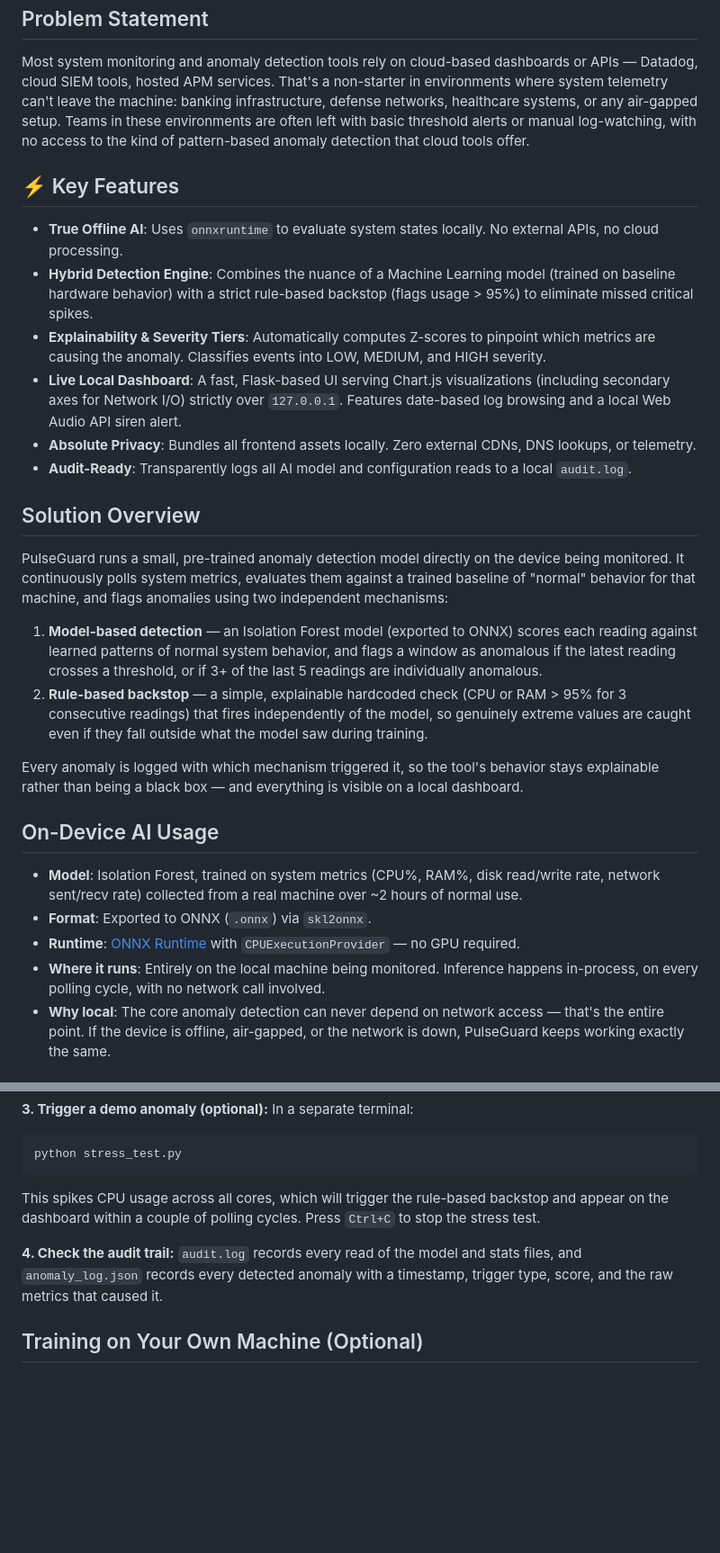
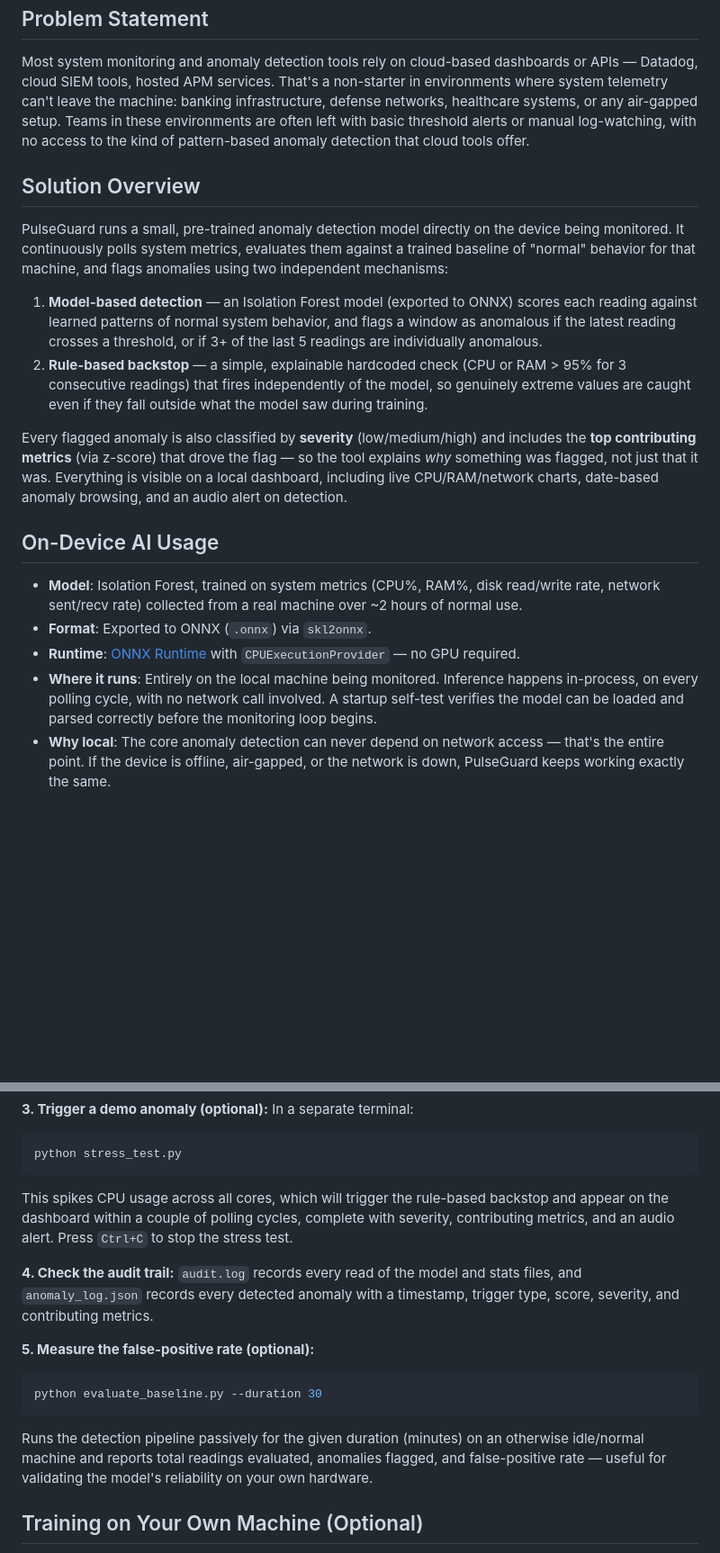
Before and after one commit to arsh-bhagat/PulseGuard---OSDHack2026, a Markdown page: README.md, 2 parts joined by grey strips. Shown at 90% size. Drawn GitHub-style; blank space fills up the shorter version.

````diff
--- a/README.md
+++ b/README.md
@@ -12,15 +12,6 @@ Built for **OSDHack 2026** (theme: On Device AI).
 
 Most system monitoring and anomaly detection tools rely on cloud-based dashboards or APIs — Datadog, cloud SIEM tools, hosted APM services. That's a non-starter in environments where system telemetry can't leave the machine: banking infrastructure, defense networks, healthcare systems, or any air-gapped setup. Teams in these environments are often left with basic threshold alerts or manual log-watching, with no access to the kind of pattern-based anomaly detection that cloud tools offer.
 
-## ⚡ Key Features
-
-- **True Offline AI**: Uses `onnxruntime` to evaluate system states locally. No external APIs, no cloud processing.
-- **Hybrid Detection Engine**: Combines the nuance of a Machine Learning model (trained on baseline hardware behavior) with a strict rule-based backstop (flags usage > 95%) to eliminate missed critical spikes.
-- **Explainability & Severity Tiers**: Automatically computes Z-scores to pinpoint which metrics are causing the anomaly. Classifies events into LOW, MEDIUM, and HIGH severity.
-- **Live Local Dashboard**: A fast, Flask-based UI serving Chart.js visualizations (including secondary axes for Network I/O) strictly over `127.0.0.1`. Features date-based log browsing and a local Web Audio API siren alert.
-- **Absolute Privacy**: Bundles all frontend assets locally. Zero external CDNs, DNS lookups, or telemetry.
-- **Audit-Ready**: Transparently logs all AI model and configuration reads to a local `audit.log`.
-
 ## Solution Overview
 
 PulseGuard runs a small, pre-trained anomaly detection model directly on the device being monitored. It continuously polls system metrics, evaluates them against a trained baseline of "normal" behavior for that machine, and flags anomalies using two independent mechanisms:
@@ -28,12 +19,12 @@ PulseGuard runs a small, pre-trained anomaly detection model directly on the dev
 1. **Model-based detection** — an Isolation Forest model (exported to ONNX) scores each reading against learned patterns of normal system behavior, and flags a window as anomalous if the latest reading crosses a threshold, or if 3+ of the last 5 readings are individually anomalous.
 2. **Rule-based backstop** — a simple, explainable hardcoded check (CPU or RAM > 95% for 3 consecutive readings) that fires independently of the model, so genuinely extreme values are caught even if they fall outside what the model saw during training.
 
-Every anomaly is logged with which mechanism triggered it, so the tool's behavior stays explainable rather than being a black box — and everything is visible on a local dashboard.
+Every flagged anomaly is also classified by **severity** (low/medium/high) and includes the **top contributing metrics** (via z-score) that drove the flag — so the tool explains *why* something was flagged, not just that it was. Everything is visible on a local dashboard, including live CPU/RAM/network charts, date-based anomaly browsing, and an audio alert on detection.
 
 ## On-Device AI Usage
 
 - **Model**: Isolation Forest, trained on system metrics (CPU%, RAM%, disk read/write rate, network sent/recv rate) collected from a real machine over ~2 hours of normal use.
 - **Format**: Exported to ONNX (`.onnx`) via `skl2onnx`.
 - **Runtime**: [ONNX Runtime](https://onnxruntime.ai/) with `CPUExecutionProvider` — no GPU required.
-- **Where it runs**: Entirely on the local machine being monitored. Inference happens in-process, on every polling cycle, with no network call involved.
+- **Where it runs**: Entirely on the local machine being monitored. Inference happens in-process, on every polling cycle, with no network call involved. A startup self-test verifies the model can be loaded and parsed correctly before the monitoring loop begins.
 - **Why local**: The core anomaly detection can never depend on network access — that's the entire point. If the device is offline, air-gapped, or the network is down, PulseGuard keeps working exactly the same.
@@ -104,10 +71,16 @@ In a separate terminal:
 ```bash
 python stress_test.py
 ```
-This spikes CPU usage across all cores, which will trigger the rule-based backstop and appear on the dashboard within a couple of polling cycles. Press `Ctrl+C` to stop the stress test.
+This spikes CPU usage across all cores, which will trigger the rule-based backstop and appear on the dashboard within a couple of polling cycles, complete with severity, contributing metrics, and an audio alert. Press `Ctrl+C` to stop the stress test.
 
 **4. Check the audit trail:**
-`audit.log` records every read of the model and stats files, and `anomaly_log.json` records every detected anomaly with a timestamp, trigger type, score, and the raw metrics that caused it.
+`audit.log` records every read of the model and stats files, and `anomaly_log.json` records every detected anomaly with a timestamp, trigger type, score, severity, and contributing metrics.
+
+**5. Measure the false-positive rate (optional):**
+```bash
+python evaluate_baseline.py --duration 30
+```
+Runs the detection pipeline passively for the given duration (minutes) on an otherwise idle/normal machine and reports total readings evaluated, anomalies flagged, and false-positive rate — useful for validating the model's reliability on your own hardware.
 
 ## Training on Your Own Machine (Optional)
 
````
Also changed, not shown: other parts of README.md (+1 -25 lines).
